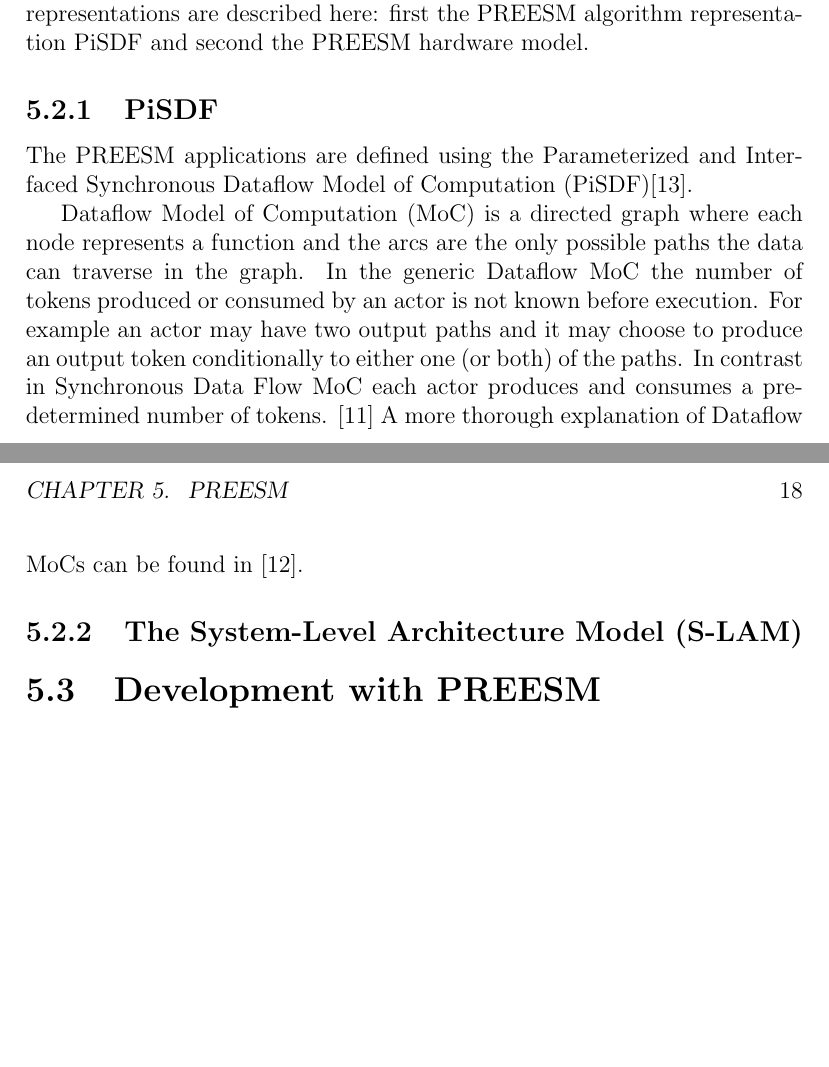
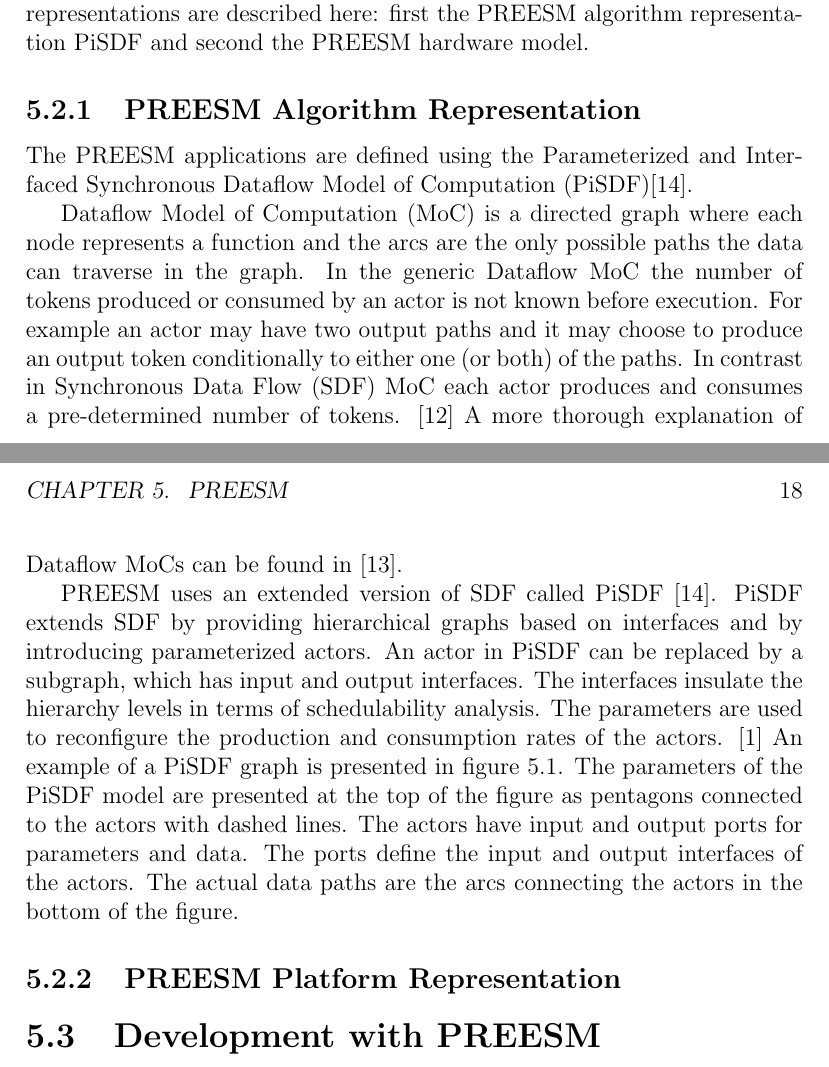
Before and after one commit to vuoristo/masters-thesis, a LaTeX thesis (thesis/thesis-vuorio.tex, which reads thesis/preesm.tex): two parts of pages 17 and 18 of 26, joined at a grey line, cut so that both start at the same text, the shorter picture padded with empty space. Compiled offline with pdfLaTeX.

Commit message:
explain PiSDF

```diff
--- a/thesis/preesm.tex
+++ b/thesis/preesm.tex
@@ -37,7 +37,8 @@ PREESM applications are created by combining inputs of two different
 internal representations and manually created source code. The two internal
 representations are described here: first the PREESM algorithm representation
 PiSDF and second the PREESM hardware model.
-\subsection{PiSDF}
+
+\subsection{PREESM Algorithm Representation}
 The PREESM applications are defined using the Parameterized and Interfaced
 Synchronous Dataflow Model of Computation (PiSDF)\cite{pelcat2014preesm}.
 
@@ -46,12 +47,25 @@ represents a function and the arcs are the only possible paths the data can
 traverse in the graph. In the generic Dataflow MoC the number of tokens produced
 or consumed by an actor is not known before execution. For example an actor may
 have two output paths and it may choose to produce an output token conditionally
-to either one (or both) of the paths. In contrast in Synchronous Data Flow MoC
-each actor produces and consumes a pre-determined number of tokens.
+to either one (or both) of the paths. In contrast in Synchronous Data Flow
+(SDF) MoC each actor produces and consumes a pre-determined number of tokens.
 \cite{lee1987synchronous} A more thorough explanation of Dataflow MoCs can be
 found in \cite{lee2015introduction}.
 
-\subsection{The System-Level Architecture Model (S-LAM)}
+PREESM uses an extended version of SDF called PiSDF \cite{pelcat2014preesm}.
+PiSDF extends SDF by providing hierarchical graphs based on interfaces and by
+introducing parameterized actors. An actor in PiSDF can be replaced by a
+subgraph, which has input and output interfaces. The interfaces insulate the
+hierarchy levels in terms of schedulability analysis. The parameters are used
+to reconfigure the production and consumption rates of the actors.
+\cite{desnos2013pimm} An example of a PiSDF graph is presented in figure
+\ref{preesm_example}. The parameters of the PiSDF model are presented at the
+top of the figure as pentagons connected to the actors with dashed lines. The
+actors have input and output ports for parameters and data. The ports define
+the input and output interfaces of the actors. The actual data paths are the
+arcs connecting the actors in the bottom of the figure.
+
+\subsection{PREESM Platform Representation}
 
 \section{Development with PREESM}
 \label{sec:preesmdev}
```
Also changed, not shown: thesis/sources.bib (+10 -0 lines), thesis/preesm.tex (4 more changed lines).
